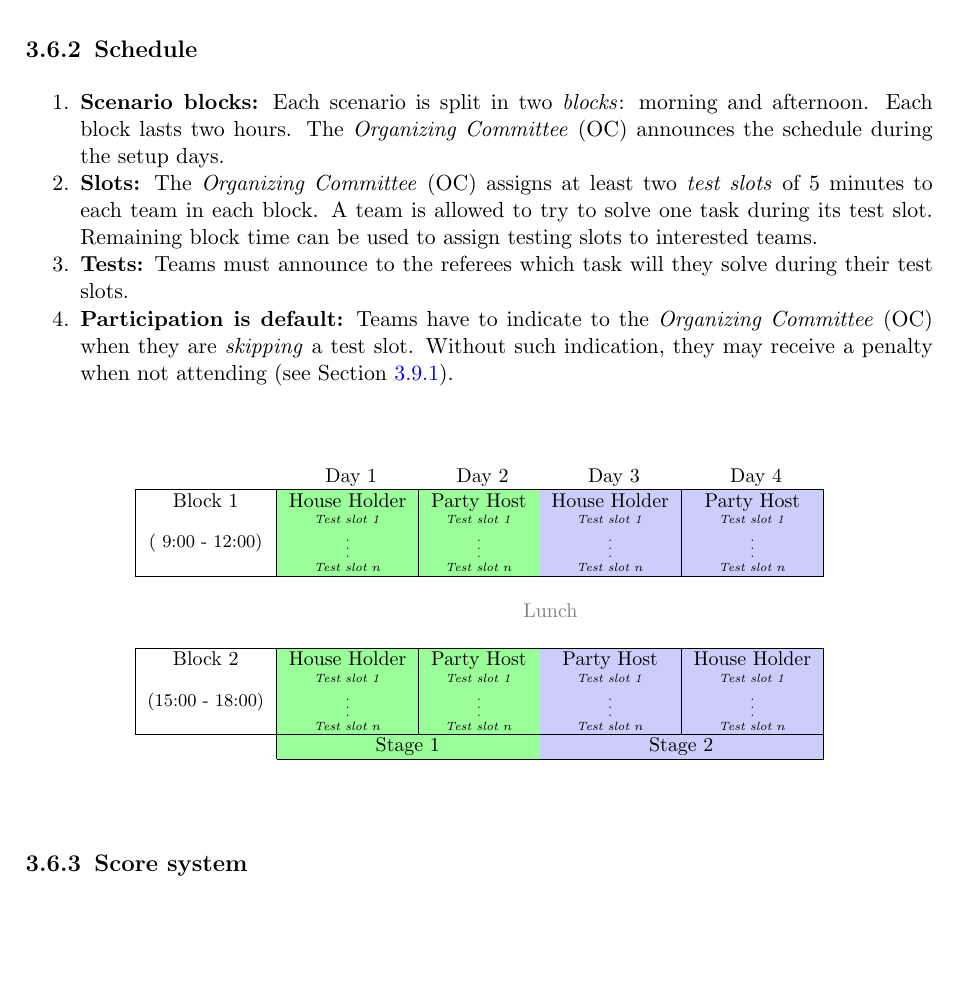
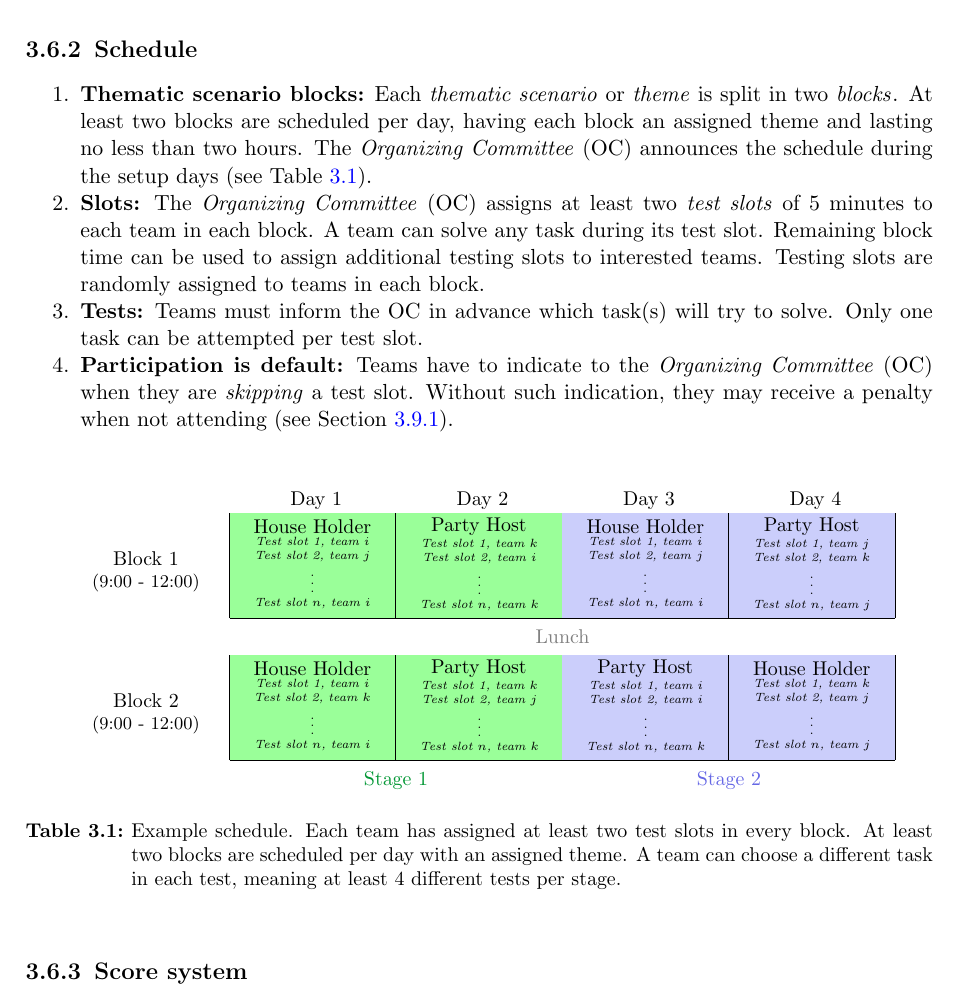
Before and after one commit to RoboCupAtHome/RuleBook, a LaTeX thesis (Rulebook.tex, which reads general_rules/Organization.tex): part of page 29 of 62, cut so that both start at the same text, the shorter picture padded with empty space. Compiled offline with pdfLaTeX.

Commit message:
Rework explanation of the Stage/Theme/Block system

```diff
--- a/general_rules/Organization.tex
+++ b/general_rules/Organization.tex
@@ -35,15 +35,17 @@ In case of having no considerable score deviation between a team advancing to th
 \label{rule:schedule}
 
 \begin{enumerate}
-	\item \textbf{Scenario blocks:} Each scenario is split in two \iterm{blocks}: morning and afternoon.
-	Each block lasts two hours.
-	The \iaterm{Organizing Committee}{OC} announces the schedule during the setup days.
+	\item \textbf{Thematic scenario blocks:} Each \iterm{thematic scenario} or \iterm{theme} is split in two \iterm{blocks}.
+	At least two blocks are scheduled per day, having each block an assigned theme and lasting no less than two hours.
+	The \iaterm{Organizing Committee}{OC} announces the schedule during the setup days (see Table \ref{tbl:schedule}).
 
 	\item \textbf{Slots:} The \iaterm{Organizing Committee}{OC} assigns at least two \iterm{test slots} of 5 minutes to each team in each block.
-	A team is allowed to try to solve one task during its test slot.
-	Remaining block time can be used to assign testing slots to interested teams.
+	A team can solve any task during its test slot.
+	Remaining block time can be used to assign additional testing slots to interested teams.
+	Testing slots are randomly assigned to teams in each block.
 
-	\item \textbf{Tests:} Teams must announce to the referees which task will they solve during their test slots.
+	\item \textbf{Tests:} Teams must inform the OC in advance which task(s) will try to solve.
+	Only one task can be attempted per test slot.
 
 	\item \textbf{Participation is default:} Teams have to indicate to the \iaterm{Organizing Committee}{OC} when they are \emph{skipping} a test slot. Without such indication, they may receive a penalty when not attending (see~\refsec{rule:not_attending}).
 \end{enumerate}
@@ -53,36 +55,65 @@ In case of having no considerable score deviation between a team advancing to th
 % If you use beamer only pass "xcolor=table" option, i.e. \documentclass[xcolor=table]{beamer}
 \begin{table}[h]
 	\centering\small
-	\newcommand{\teams}{%
+	\newcommand{\teams}[3]{%
 		\tiny
 		\begin{tabular}{c}%
-			\textit{Test slot 1}\\
+			\textit{Test slot 1, team $#1$}\\
+			\textit{Test slot 2, team $#2$}\\
 			$\vdots$\\
-			\textit{Test slot $n$}\\
+			\textit{Test slot $n$, team $#3$}\\
 		\end{tabular}
 	}
-	\begin{tabular}{r|%
+	\newcommand{\wcell}[2]{%
+		\parbox[c]{2.5cm}{%
+			\vspace{#1}%
+			\centering%
+			#2%
+			\vspace{#1}%
+		}%
+	}
+	\newcommand{\cell}[1]{\wcell{0.2\baselineskip}{#1}}
+
+
+	\begin{tabular}{
+		>{\centering\arraybackslash}m{2.5cm}|%
 		>{\columncolor[HTML]{9AFF99}}c |%
 		>{\columncolor[HTML]{9AFF99}}c |%
 		>{\columncolor[HTML]{CBCEFB}}c |%
 		>{\columncolor[HTML]{CBCEFB}}c |%
 	}
-	 \multicolumn{1}{ c }{}
+	\multicolumn{1}{ c }{}
 		& \multicolumn{1}{ c }{\cellcolor{white} Day 1 }
 		& \multicolumn{1}{ c }{\cellcolor{white} Day 2 }
 		& \multicolumn{1}{ c }{\cellcolor{white} Day 3 }
 		& \multicolumn{1}{ c }{\cellcolor{white} Day 4 }
-		\\ \hline
-	\multicolumn{1}{|c|}{Block 1}                      & House Holder & Party Host & House Holder & Party Host   \\
-	\multicolumn{1}{|c|}{\footnotesize( 9:00 - 12:00)} & \teams       & \teams     & \teams       & \teams       \\ \hline
-	\multicolumn{5}{ c }{}                                                                                       \\
-	\multicolumn{1}{ c }{}                             & \multicolumn{4}{ c }{\color{gray}Lunch}                 \\
-	\multicolumn{5}{ c }{}                                                                                       \\ \hline
-	\multicolumn{1}{|c|}{Block 2}                      & House Holder & Party Host & Party Host   & House Holder \\
-	\multicolumn{1}{|c|}{\footnotesize(15:00 - 18:00)} & \teams       & \teams     & \teams       & \teams       \\ \hline
+		\\\cline{2-5}
+	\cell{Block 1\\\footnotesize(9:00 - 12:00)}
+		& \cell{House Holder\\\teams{i}{j}{i}}
+		& \cell{Party Host\\\teams{k}{i}{k}}
+		& \cell{House Holder\\\teams{i}{j}{i}}
+		& \cell{Party Host\\\teams{j}{k}{j}}\\\cline{2-5}
 
-	& \multicolumn{2}{c|}{\cellcolor[HTML]{9AFF99}Stage 1} & \multicolumn{2}{c|}{\cellcolor[HTML]{CBCEFB}Stage 2}\\ \cline{2-5}
+	\multicolumn{1}{ c }{}
+		& \multicolumn{4}{ c }{\wcell{0.5\baselineskip}{\color{gray}Lunch}}\\\cline{2-5}
+
+	\cell{Block 2\\\footnotesize(9:00 - 12:00)}
+		& \cell{House Holder\\\teams{i}{k}{i}}
+		& \cell{Party Host\\\teams{k}{j}{k}}
+		& \cell{Party Host\\\teams{i}{i}{k}}
+		& \cell{House Holder\\\teams{k}{j}{j}}\\\cline{2-5}
+
+	\multicolumn{1}{ c }{}
+		& \multicolumn{2}{ c }{\wcell{0.5\baselineskip}{\color[HTML]{029734}Stage 1}}
+		& \multicolumn{2}{ c }{\wcell{0.5\baselineskip}{\color[HTML]{6668e5}Stage 2}}\\
 	\end{tabular}
+
+	\caption{Example schedule.
+		Each team has assigned at least two test slots in every block.
+		At least two blocks are scheduled per day with an assigned theme.
+		A team can choose a different task in each test, meaning at least 4 different tests per stage.
+	}
+	\label{tbl:schedule}
 \end{table}
 
 
```
